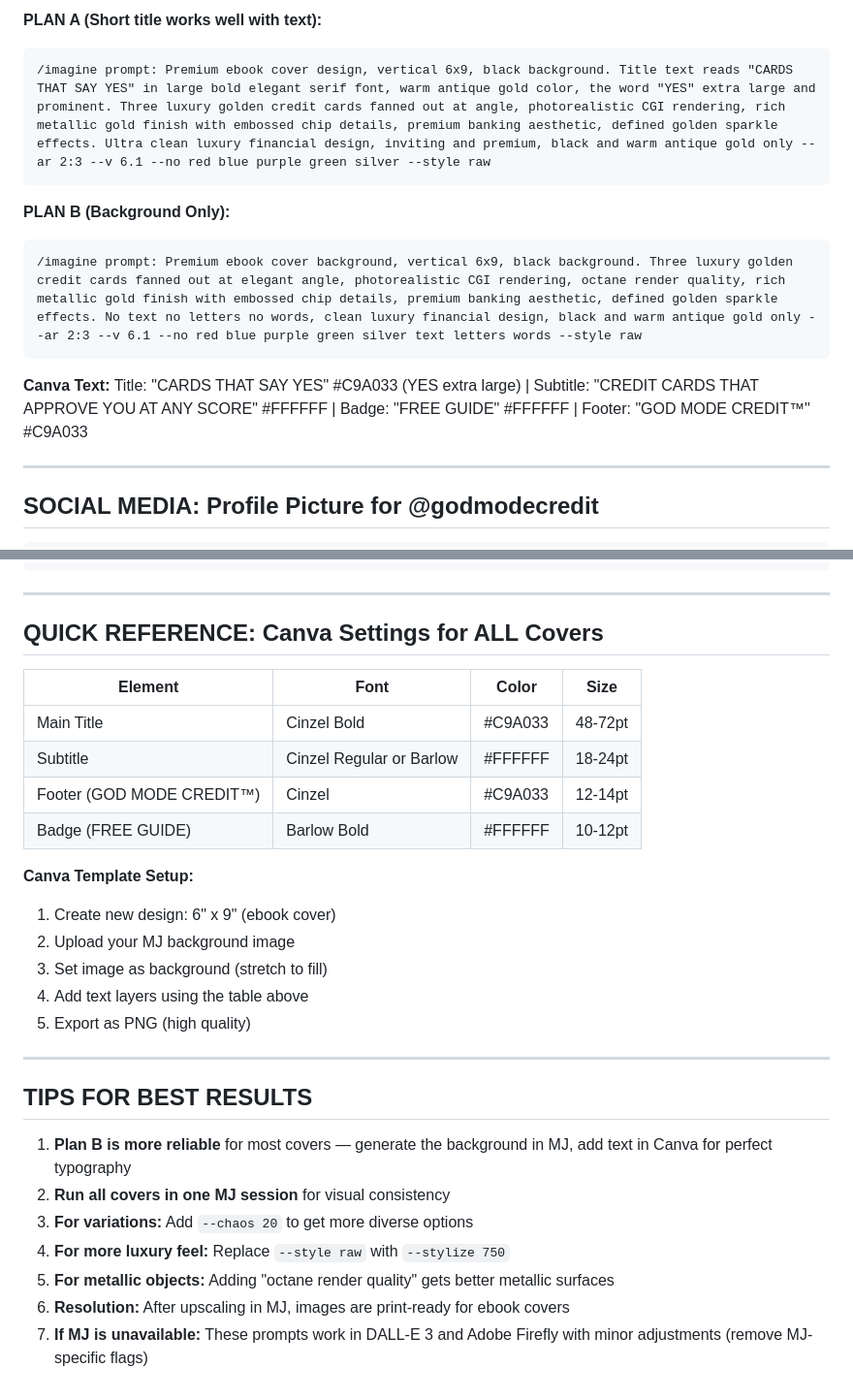
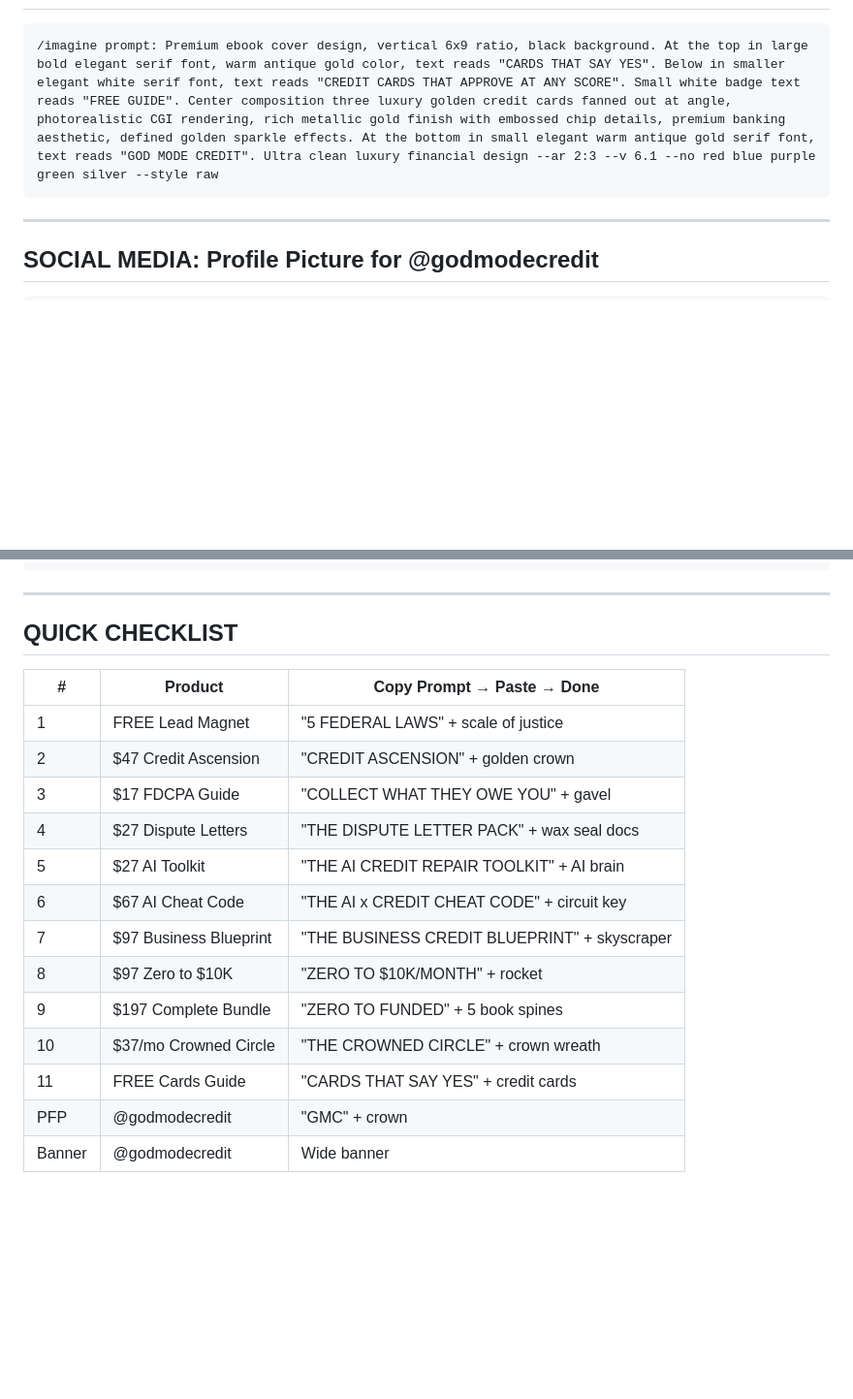
Before and after one commit to soulhustleai/my-project, a Markdown page: god-mode-credit/assets/midjourney-cover-prompts.md, 2 parts joined by grey strips. Shown at 97% size. Drawn GitHub-style; blank space fills up the shorter version.

````diff
--- a/god-mode-credit/assets/midjourney-cover-prompts.md
+++ b/god-mode-credit/assets/midjourney-cover-prompts.md
@@ -167,15 +108,7 @@
 
-**PLAN A (Short title works well with text):**
 ```
-/imagine prompt: Premium ebook cover design, vertical 6x9, black background. Title text reads "CARDS THAT SAY YES" in large bold elegant serif font, warm antique gold color, the word "YES" extra large and prominent. Three luxury golden credit cards fanned out at angle, photorealistic CGI rendering, rich metallic gold finish with embossed chip details, premium banking aesthetic, defined golden sparkle effects. Ultra clean luxury financial design, inviting and premium, black and warm antique gold only --ar 2:3 --v 6.1 --no red blue purple green silver --style raw
+/imagine prompt: Premium ebook cover design, vertical 6x9 ratio, black background. At the top in large bold elegant serif font, warm antique gold color, text reads "CARDS THAT SAY YES". Below in smaller elegant white serif font, text reads "CREDIT CARDS THAT APPROVE AT ANY SCORE". Small white badge text reads "FREE GUIDE". Center composition three luxury golden credit cards fanned out at angle, photorealistic CGI rendering, rich metallic gold finish with embossed chip details, premium banking aesthetic, defined golden sparkle effects. At the bottom in small elegant warm antique gold serif font, text reads "GOD MODE CREDIT". Ultra clean luxury financial design --ar 2:3 --v 6.1 --no red blue purple green silver --style raw
 ```
-
-**PLAN B (Background Only):**
-```
-/imagine prompt: Premium ebook cover background, vertical 6x9, black background. Three luxury golden credit cards fanned out at elegant angle, photorealistic CGI rendering, octane render quality, rich metallic gold finish with embossed chip details, premium banking aesthetic, defined golden sparkle effects. No text no letters no words, clean luxury financial design, black and warm antique gold only --ar 2:3 --v 6.1 --no red blue purple green silver text letters words --style raw
-```
-
-**Canva Text:** Title: "CARDS THAT SAY YES" #C9A033 (YES extra large) | Subtitle: "CREDIT CARDS THAT APPROVE YOU AT ANY SCORE" #FFFFFF | Badge: "FREE GUIDE" #FFFFFF | Footer: "GOD MODE CREDIT™" #C9A033
 
 ---
 
@@ -195,30 +128,20 @@
 
 ---
 
-## QUICK REFERENCE: Canva Settings for ALL Covers
+## QUICK CHECKLIST
 
-| Element | Font | Color | Size |
-|---------|------|-------|------|
-| Main Title | Cinzel Bold | #C9A033 | 48-72pt |
-| Subtitle | Cinzel Regular or Barlow | #FFFFFF | 18-24pt |
-| Footer (GOD MODE CREDIT™) | Cinzel | #C9A033 | 12-14pt |
-| Badge (FREE GUIDE) | Barlow Bold | #FFFFFF | 10-12pt |
-
-**Canva Template Setup:**
-1. Create new design: 6" x 9" (ebook cover)
-2. Upload your MJ background image
-3. Set image as background (stretch to fill)
-4. Add text layers using the table above
-5. Export as PNG (high quality)
-
----
-
-## TIPS FOR BEST RESULTS
-
-1. **Plan B is more reliable** for most covers — generate the background in MJ, add text in Canva for perfect typography
-2. **Run all covers in one MJ session** for visual consistency
-3. **For variations:** Add `--chaos 20` to get more diverse options
-4. **For more luxury feel:** Replace `--style raw` with `--stylize 750`
-5. **For metallic objects:** Adding "octane render quality" gets better metallic surfaces
-6. **Resolution:** After upscaling in MJ, images are print-ready for ebook covers
-7. **If MJ is unavailable:** These prompts work in DALL-E 3 and Adobe Firefly with minor adjustments (remove MJ-specific flags)
+| # | Product | Copy Prompt → Paste → Done |
+|---|---------|---------------------------|
+| 1 | FREE Lead Magnet | "5 FEDERAL LAWS" + scale of justice |
+| 2 | $47 Credit Ascension | "CREDIT ASCENSION" + golden crown |
+| 3 | $17 FDCPA Guide | "COLLECT WHAT THEY OWE YOU" + gavel |
+| 4 | $27 Dispute Letters | "THE DISPUTE LETTER PACK" + wax seal docs |
+| 5 | $27 AI Toolkit | "THE AI CREDIT REPAIR TOOLKIT" + AI brain |
+| 6 | $67 AI Cheat Code | "THE AI x CREDIT CHEAT CODE" + circuit key |
+| 7 | $97 Business Blueprint | "THE BUSINESS CREDIT BLUEPRINT" + skyscraper |
+| 8 | $97 Zero to $10K | "ZERO TO $10K/MONTH" + rocket |
+| 9 | $197 Complete Bundle | "ZERO TO FUNDED" + 5 book spines |
+| 10 | $37/mo Crowned Circle | "THE CROWNED CIRCLE" + crown wreath |
+| 11 | FREE Cards Guide | "CARDS THAT SAY YES" + credit cards |
+| PFP | @godmodecredit | "GMC" + crown |
+| Banner | @godmodecredit | Wide banner |
````
Also changed, not shown: other parts of god-mode-credit/assets/midjourney-cover-prompts.md (+24 -83 lines).
